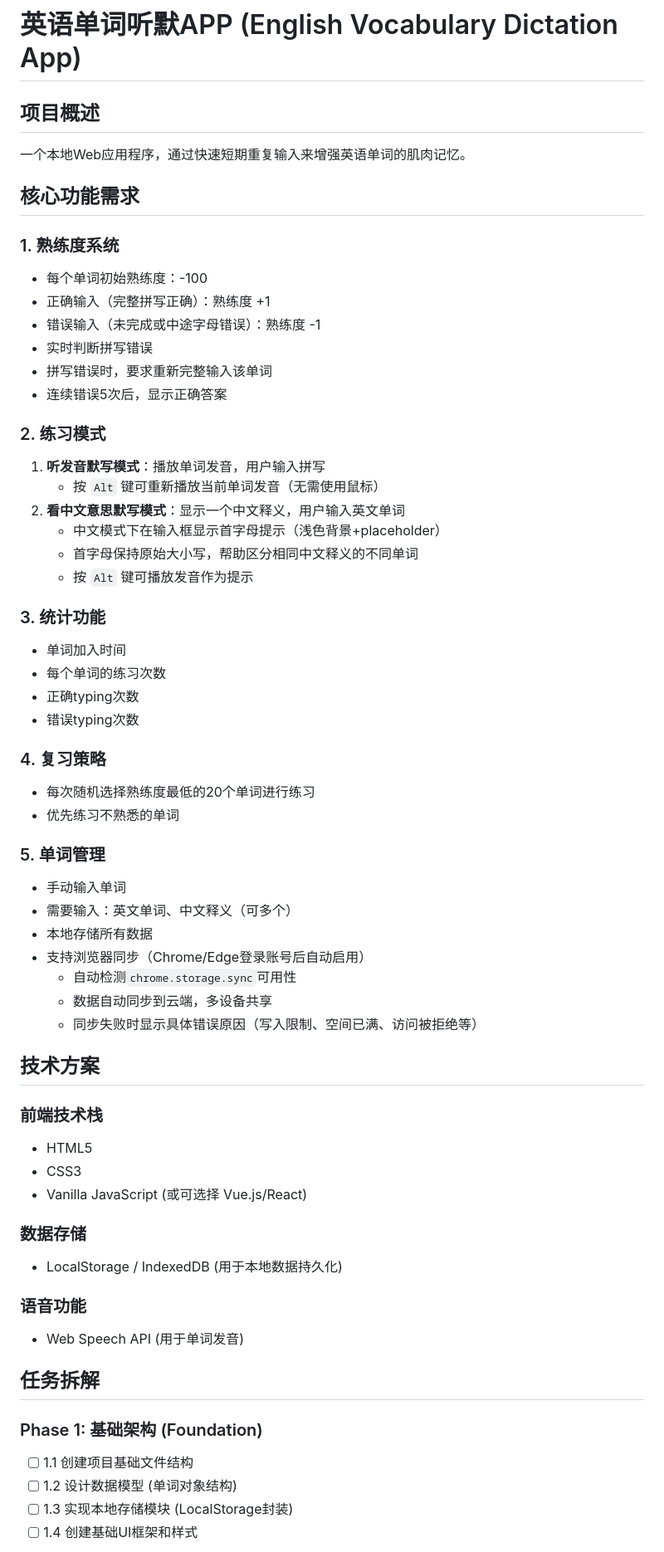
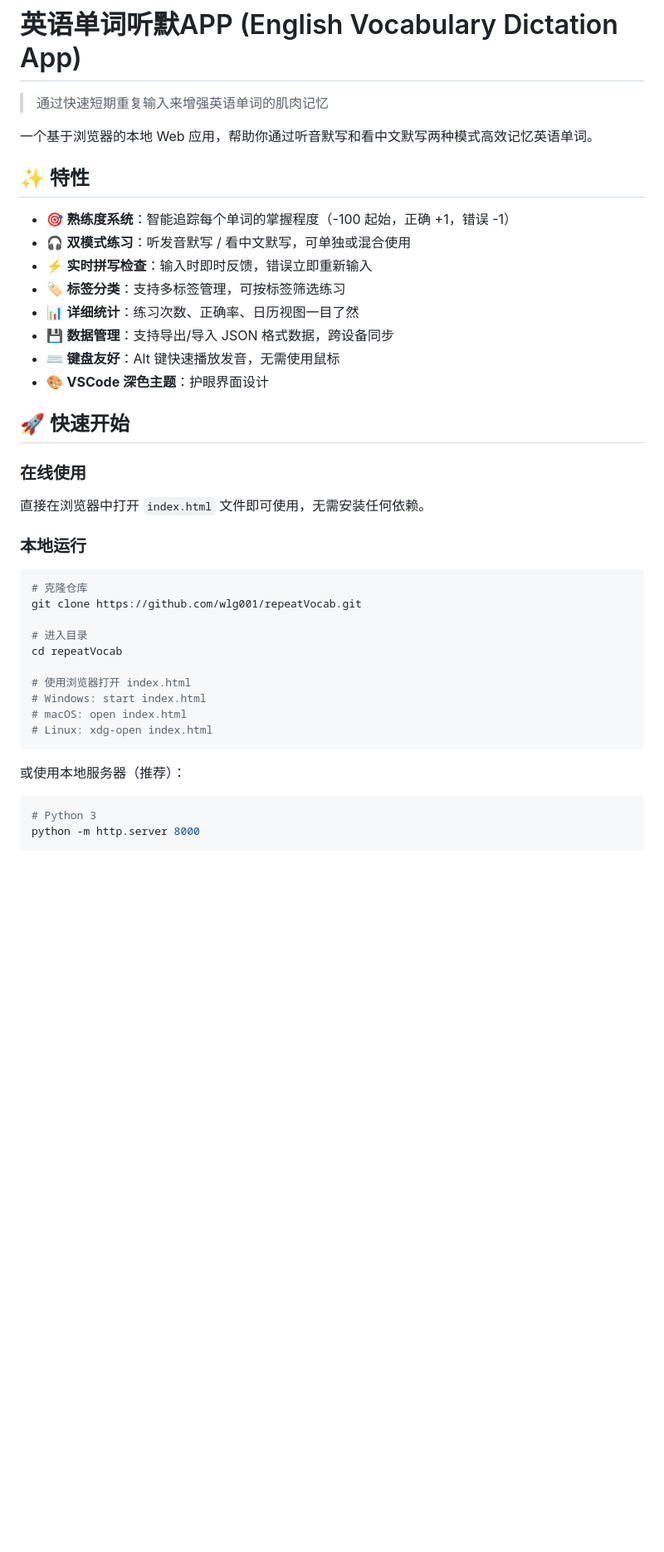
Before and after one commit to wlg001/repeatVocab, a Markdown page: README.md, the part around the change printed below. Shown: that part at 83% size. GitHub-like rendering; blank space fills up the shorter version.

````diff
--- a/README.md
+++ b/README.md
@@ -1,63 +1,44 @@
 # 英语单词听默APP (English Vocabulary Dictation App)
 
-## 项目概述
-一个本地Web应用程序，通过快速短期重复输入来增强英语单词的肌肉记忆。
+> 通过快速短期重复输入来增强英语单词的肌肉记忆
 
-## 核心功能需求
+一个基于浏览器的本地 Web 应用，帮助你通过听音默写和看中文默写两种模式高效记忆英语单词。
 
-### 1. 熟练度系统
-- 每个单词初始熟练度：-100
-- 正确输入（完整拼写正确）：熟练度 +1
-- 错误输入（未完成或中途字母错误）：熟练度 -1
-- 实时判断拼写错误
-- 拼写错误时，要求重新完整输入该单词
-- 连续错误5次后，显示正确答案
+## ✨ 特性
 
-### 2. 练习模式
-1. **听发音默写模式**：播放单词发音，用户输入拼写
-   - 按 `Alt` 键可重新播放当前单词发音（无需使用鼠标）
-2. **看中文意思默写模式**：显示一个中文释义，用户输入英文单词
-   - 中文模式下在输入框显示首字母提示（浅色背景+placeholder）
-   - 首字母保持原始大小写，帮助区分相同中文释义的不同单词
-   - 按 `Alt` 键可播放发音作为提示
+- 🎯 **熟练度系统**：智能追踪每个单词的掌握程度（-100 起始，正确 +1，错误 -1）
+- 🎧 **双模式练习**：听发音默写 / 看中文默写，可单独或混合使用
+- ⚡ **实时拼写检查**：输入时即时反馈，错误立即重新输入
+- 🏷️ **标签分类**：支持多标签管理，可按标签筛选练习
+- 📊 **详细统计**：练习次数、正确率、日历视图一目了然
+- 💾 **数据管理**：支持导出/导入 JSON 格式数据，跨设备同步
+- ⌨️ **键盘友好**：Alt 键快速播放发音，无需使用鼠标
+- 🎨 **VSCode 深色主题**：护眼界面设计
 
-### 3. 统计功能
-- 单词加入时间
-- 每个单词的练习次数
-- 正确typing次数
-- 错误typing次数
+## 🚀 快速开始
 
-### 4. 复习策略
-- 每次随机选择熟练度最低的20个单词进行练习
-- 优先练习不熟悉的单词
+### 在线使用
 
-### 5. 单词管理
-- 手动输入单词
-- 需要输入：英文单词、中文释义（可多个）
-- 本地存储所有数据
-- 支持浏览器同步（Chrome/Edge登录账号后自动启用）
-  - 自动检测`chrome.storage.sync`可用性
-  - 数据自动同步到云端，多设备共享
-  - 同步失败时显示具体错误原因（写入限制、空间已满、访问被拒绝等）
+直接在浏览器中打开 `index.html` 文件即可使用，无需安装任何依赖。
 
-## 技术方案
+### 本地运行
 
-### 前端技术栈
-- HTML5
-- CSS3
-- Vanilla JavaScript (或可选择 Vue.js/React)
+```bash
+# 克隆仓库
+git clone https://github.com/wlg001/repeatVocab.git
 
-### 数据存储
-- LocalStorage / IndexedDB (用于本地数据持久化)
+# 进入目录
+cd repeatVocab
 
-### 语音功能
-- Web Speech API (用于单词发音)
+# 使用浏览器打开 index.html
+# Windows: start index.html
+# macOS: open index.html
+# Linux: xdg-open index.html
+```
 
-## 任务拆解
+或使用本地服务器（推荐）：
 
-### Phase 1: 基础架构 (Foundation)
-- [ ] 1.1 创建项目基础文件结构
-- [ ] 1.2 设计数据模型 (单词对象结构)
-- [ ] 1.3 实现本地存储模块 (LocalStorage封装)
-- [ ] 1.4 创建基础UI框架和样式
+```bash
+# Python 3
+python -m http.server 8000
 
````
Also changed, not shown: other parts of README.md (+126 -71 lines).
